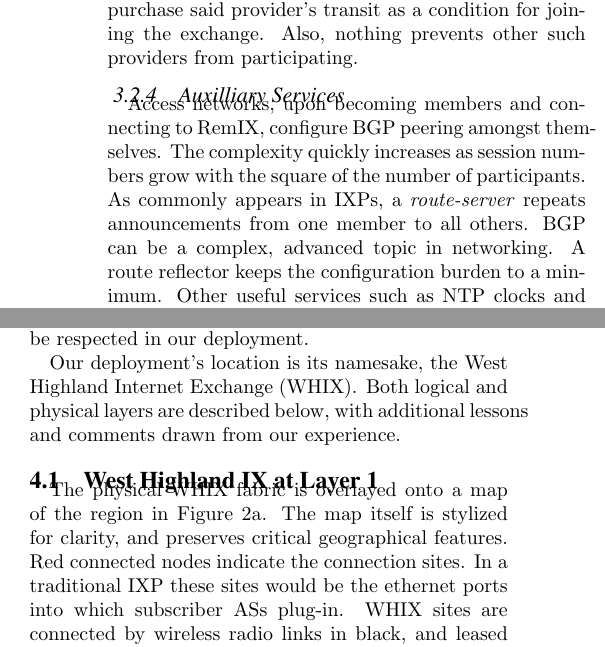
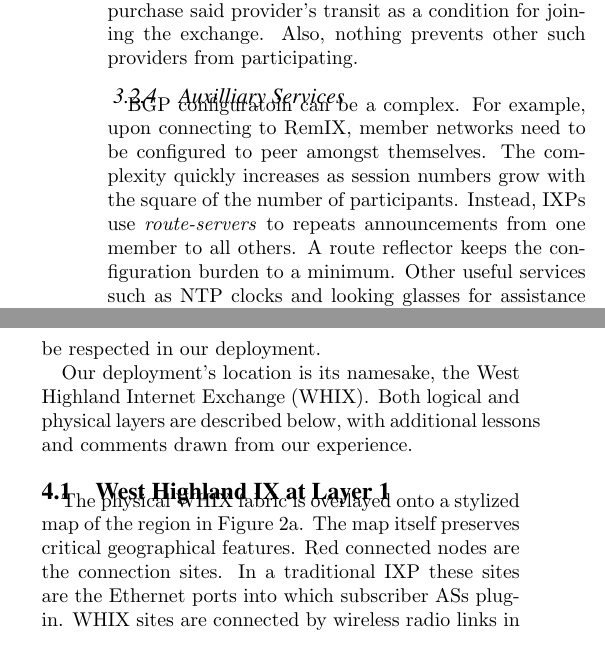
Before and after one commit to edinburgh-rbm/hubs-gaia-2016, a LaTeX paper (paper_cix.tex, which reads arch.tex, scotland.tex): two parts of the columns of page 3 of 7, joined at a grey line, cut so that both start at the same text. Compiled offline with pdfLaTeX.

Commit message:
more orphans/widows

```diff
--- a/arch.tex
+++ b/arch.tex
@@ -122,15 +122,14 @@ providers from participating.
 
 \subsubsection{Auxilliary Services}
 
-Access networks, upon becoming members and connecting to RemIX,
-configure \acs{BGP} peering amongst themselves. The complexity quickly
-increases as session numbers grow with the square of the number of
-participants. As commonly appears in \acp{IXP}, a \emph{route-server}
-repeats announcements from one member to all others. \acs{BGP} can be
-a complex, advanced topic in networking. A route reflector keeps the
-configuration burden to a minimum. Other useful services such as
-\acs{NTP} clocks and looking glasses for assistance in debugging may
-be offered in addition.
+\acs{BGP} configuratoin can be a complex. For example, upon
+connecting to RemIX, member networks need to be configured to peer amongst
+themselves. The complexity quickly increases as session numbers grow with the
+square of the number of participants. Instead, \acp{IXP} use
+\emph{route-servers} to repeats announcements from one member to all others. A
+route reflector keeps the configuration burden to a minimum. Other useful
+services such as \acs{NTP} clocks and looking glasses for assistance in
+debugging may be offered in addition.
 
 %\subsection{Structural Benefits}
 
--- a/scotland.tex
+++ b/scotland.tex
@@ -28,14 +28,13 @@ comments drawn from our experience.
 
 \subsection{West Highland IX at Layer 1}
 
-The physical \ac{WHIX} fabric is overlayed onto a map of the region in
-Figure~\ref{fig:whixmap}. The map itself is stylized for clarity, and
-preserves critical geographical features. Red connected nodes indicate
-the connection sites. In a traditional IXP these sites would be the
-ethernet ports into which subscriber \acp{AS} plug-in. WHIX sites are
-connected by wireless radio links in black, and leased 100Mbps or 1Gbps
-circuits in orange. The areas enclosed with dotted lines correspond to
-the service areas reachable from each site.
+The physical \ac{WHIX} fabric is overlayed onto a stylized map of the region in
+Figure~\ref{fig:whixmap}. The map itself preserves critical geographical
+features. Red connected nodes are the connection sites. In a traditional
+\ac{IXP} these sites are the Ethernet ports into which subscriber \acp{AS}
+plug-in. WHIX sites are connected by wireless radio links in black, and leased
+100Mbps or 1Gbps circuits in orange. The areas enclosed with dotted lines
+correspond to the service areas reachable from each site.
 %%%%% FIGURE %%%%%
 \begin{figure*}
   \centering
```
Also changed, not shown: arch.tex (8 more changed lines), scotland.tex (8 more changed lines).
